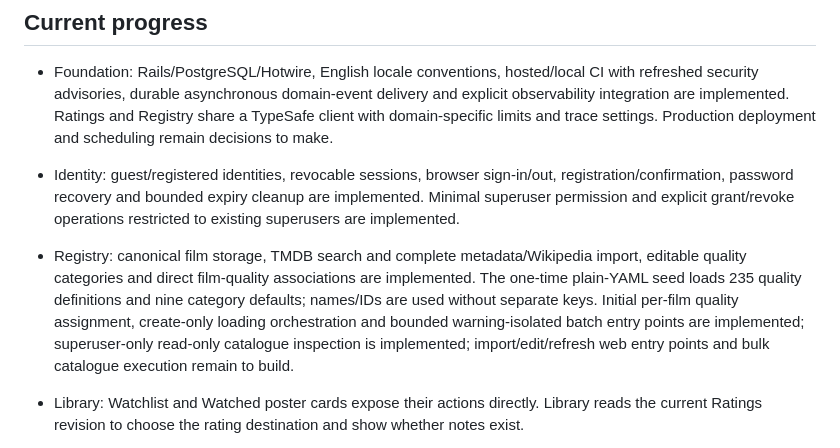
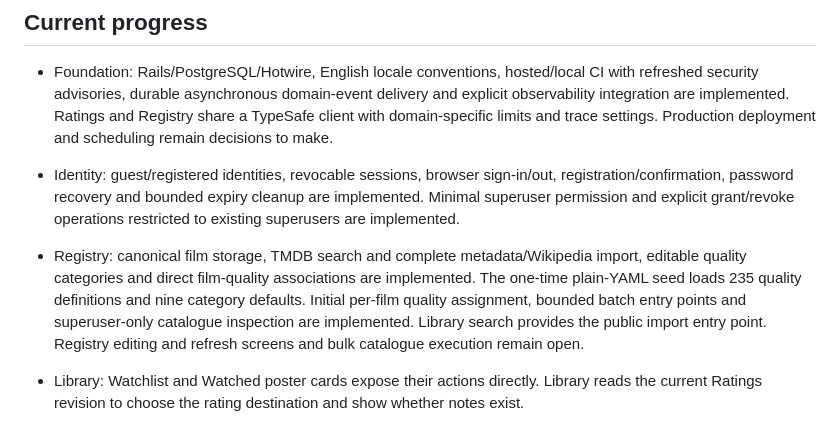
Before and after one commit to adambelton/glutton, a Markdown page: docs/implementation_plan.md, the part around the change. Drawn GitHub-style.

Commit message:
Align Registry progress with public import

```diff
--- a/docs/implementation_plan.md
+++ b/docs/implementation_plan.md
@@ -6,7 +6,7 @@ Updated: 12 November 2026. This document describes current progress, agreed orde
 
 - Foundation: Rails/PostgreSQL/Hotwire, English locale conventions, hosted/local CI with refreshed security advisories, durable asynchronous domain-event delivery and explicit observability integration are implemented. Ratings and Registry share a TypeSafe client with domain-specific limits and trace settings. Production deployment and scheduling remain decisions to make.
 - Identity: guest/registered identities, revocable sessions, browser sign-in/out, registration/confirmation, password recovery and bounded expiry cleanup are implemented. Minimal superuser permission and explicit grant/revoke operations restricted to existing superusers are implemented.
-- Registry: canonical film storage, TMDB search and complete metadata/Wikipedia import, editable quality categories and direct film-quality associations are implemented. The one-time plain-YAML seed loads 235 quality definitions and nine category defaults; names/IDs are used without separate keys. Initial per-film quality assignment, create-only loading orchestration and bounded warning-isolated batch entry points are implemented; superuser-only read-only catalogue inspection is implemented; import/edit/refresh web entry points and bulk catalogue execution remain to build.
+- Registry: canonical film storage, TMDB search and complete metadata/Wikipedia import, editable quality categories and direct film-quality associations are implemented. The one-time plain-YAML seed loads 235 quality definitions and nine category defaults. Initial per-film quality assignment, bounded batch entry points and superuser-only catalogue inspection are implemented. Library search provides the public import entry point. Registry editing and refresh screens and bulk catalogue execution remain open.
 - Library: Watchlist and Watched poster cards expose their actions directly. Library reads the current Ratings revision to choose the rating destination and show whether notes exist.
 - Ratings: candidate queue, dismissal and suppression, first submission with optional film notes, rating replacement/history, browser editing and targeted Library entry are implemented.
 - Ratings saves optional film notes on submission and durably queues assessment of the saved rating version. The assessment gives direct evidence from notes precedence, uses the latest completed profile for eligible qualities, and assigns baseline scores where neither applies. One evaluation records the evidence for each complete score set. Only a newer profile revision can supersede applied scores for the same rating version. Recommendation explanations remain open.
```
